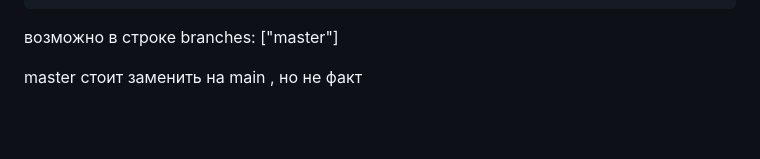
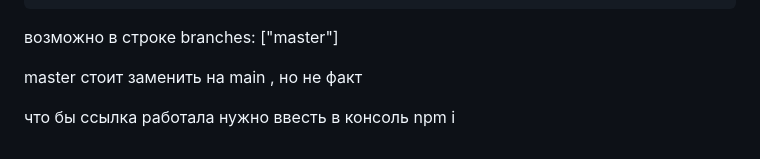
Before and after one commit to andreyka101/lesson-3j, a Markdown page: readme.md, the part around the change. Drawn GitHub-style; blank space fills up the shorter version.

Commit message:
кпкпк

```diff
--- a/readme.md
+++ b/readme.md
@@ -177,3 +177,5 @@ jobs:
 возможно в строке  branches: ["master"]
 
 master стоит заменить на main , но не факт
+
+что бы ссылка работала нужно ввесть в консоль npm i
```
